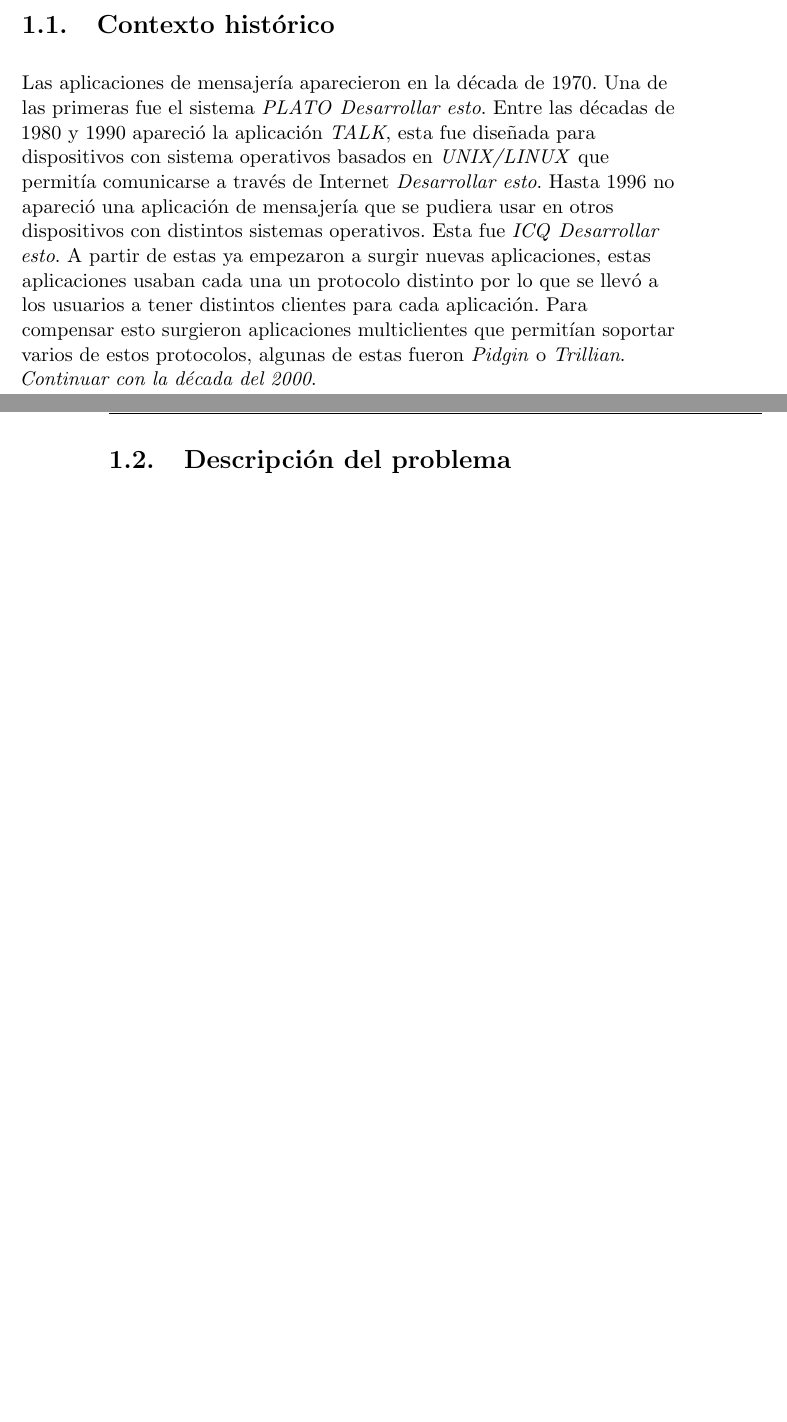
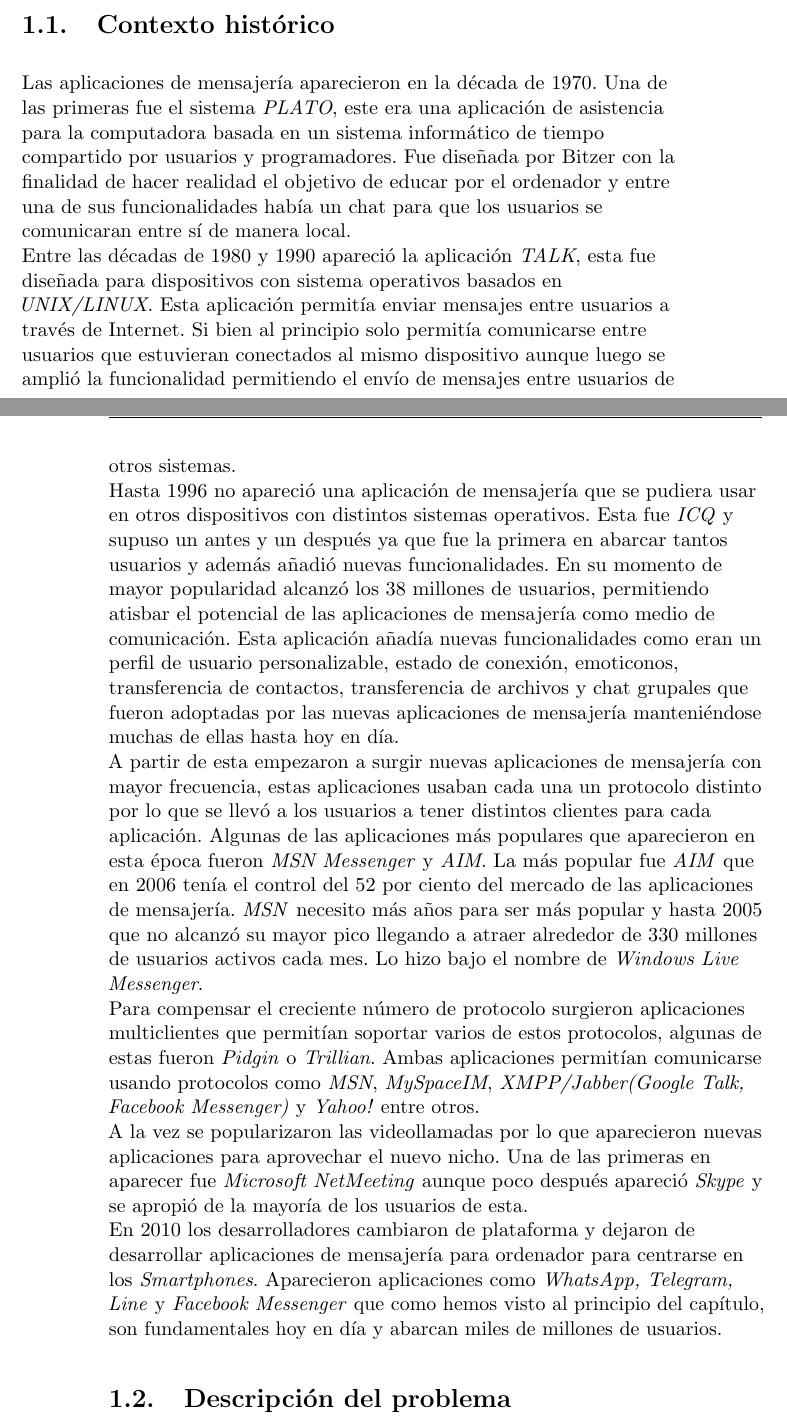
Before and after one commit to luistf24/TFG, a LaTeX thesis (proyecto.tex, which reads capitulos/01_Introduccion.tex): two parts of pages 5 and 6 of 75, joined at a grey line, cut so that both start at the same text, the shorter picture padded with empty space. The pictures show the PDF file proyecto.pdf that the author committed with the source.

Commit message:
Dejo medio terminado el contexto histórico.

```diff
--- a/capitulos/01_Introduccion.tex
+++ b/capitulos/01_Introduccion.tex
@@ -4,8 +4,16 @@
 Debido a esta enorme cantidad de usuarios las aplicaciones tienen que garantizar su seguridad y la privacidad. Es por esto que la criptografía ha cobrado un papel fundamental en la actualidad ya que las herramientas que ofrece son las que permiten garantizar dicha seguridad y privacidad de los usuarios de las aplicaciones.
 
 \section{Contexto histórico}
-Las aplicaciones de mensajería aparecieron en la década de 1970. Una de las primeras fue el sistema \emph{PLATO} \emph{Desarrollar esto}. Entre las décadas de 1980 y 1990 apareció la aplicación \emph{TALK}, esta fue diseñada para dispositivos con sistema operativos basados en \emph{UNIX/LINUX} que permitía comunicarse a través de Internet \emph{Desarrollar esto}. Hasta 1996 no apareció una aplicación de mensajería que se pudiera usar en otros dispositivos con distintos sistemas operativos. Esta fue \emph{ICQ} \emph{Desarrollar esto}. A partir de estas ya empezaron a surgir nuevas aplicaciones, estas aplicaciones usaban cada una un protocolo distinto por lo que se llevó a los usuarios a tener distintos clientes para cada aplicación. Para compensar esto surgieron aplicaciones multiclientes que permitían soportar varios de estos protocolos, algunas de estas fueron \emph{Pidgin} o \emph{Trillian}. \emph{Continuar con la década del 2000}.
-
+Las aplicaciones de mensajería aparecieron en la década de 1970. Una de las primeras fue el sistema \emph{PLATO}, este era una aplicación de asistencia para la computadora basada en un sistema informático de tiempo compartido por usuarios y programadores. Fue diseñada por Bitzer con la finalidad de hacer realidad el objetivo de educar por el ordenador y entre una de sus funcionalidades había un chat para que los usuarios se comunicaran entre sí de manera local.\\
+Entre las décadas de 1980 y 1990 apareció la aplicación \emph{TALK}, esta fue diseñada para dispositivos con sistema operativos basados en \emph{UNIX/LINUX}. Esta aplicación permitía enviar mensajes entre usuarios a través de Internet. Si bien al principio solo permitía comunicarse entre usuarios que estuvieran conectados al mismo dispositivo aunque luego se amplió la funcionalidad permitiendo el envío de mensajes entre usuarios de otros sistemas.\\
+Hasta 1996 no apareció una aplicación de mensajería que se pudiera usar en otros dispositivos con distintos sistemas operativos.
+Esta fue \emph{ICQ} y supuso un antes y un después ya que fue la primera en abarcar tantos usuarios y además añadió nuevas funcionalidades. En su momento de mayor popularidad alcanzó los 38 millones de usuarios, permitiendo atisbar el potencial de las aplicaciones de mensajería como medio de comunicación.
+Esta aplicación añadía nuevas funcionalidades como eran un perfil de usuario personalizable, estado de conexión, emoticonos, transferencia de contactos, transferencia de archivos y chat grupales que fueron adoptadas por las nuevas aplicaciones de mensajería manteniéndose muchas de ellas hasta hoy en día.\\
+A partir de esta empezaron a surgir nuevas aplicaciones de mensajería con mayor frecuencia, estas aplicaciones usaban cada una un protocolo distinto por lo que se llevó a los usuarios a tener distintos clientes para cada aplicación.
+Algunas de las aplicaciones más populares que aparecieron en esta época fueron \emph{MSN Messenger} y \emph{AIM}. La más popular fue \emph{AIM} que en 2006 tenía el control del 52 por ciento del mercado de las aplicaciones de mensajería. \emph{MSN} necesito más años para ser más popular y hasta 2005 que no alcanzó su mayor pico llegando a atraer alrededor de 330 millones de usuarios activos cada mes. Lo hizo bajo el nombre de \emph{Windows Live Messenger}.\\
+Para compensar el creciente número de protocolo surgieron aplicaciones multiclientes que permitían soportar varios de estos protocolos, algunas de estas fueron \emph{Pidgin} o \emph{Trillian}. Ambas aplicaciones permitían comunicarse usando protocolos como \emph{MSN}, \emph{MySpaceIM}, \emph{XMPP/Jabber(Google Talk, Facebook Messenger)} y \emph{Yahoo!} entre otros.\\
+A la vez se popularizaron las videollamadas por lo que aparecieron nuevas aplicaciones para aprovechar el nuevo nicho. Una de las primeras en aparecer fue \emph{Microsoft NetMeeting} aunque poco después apareció \emph{Skype} y se apropió de la mayoría de los usuarios de esta.\\
+En 2010 los desarrolladores cambiaron de plataforma y dejaron de desarrollar aplicaciones de mensajería para ordenador para centrarse en los \emph{Smartphones}. Aparecieron aplicaciones como \emph{WhatsApp, Telegram, Line} y \emph{Facebook Messenger} que como hemos visto al principio del capítulo, son fundamentales hoy en día y abarcan miles de millones de usuarios.
 
 \section{Descripción del problema}
 
```
Also changed, not shown: proyecto.pdf.
